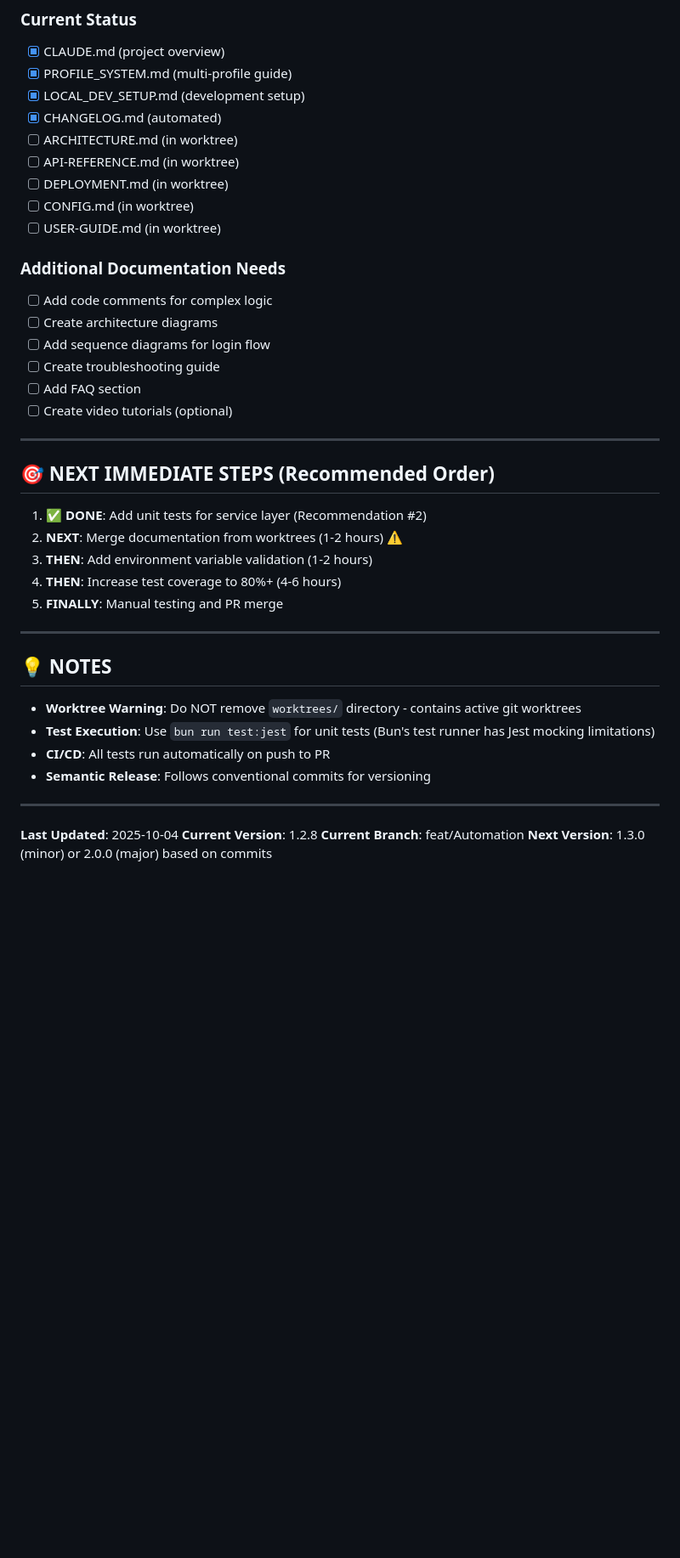
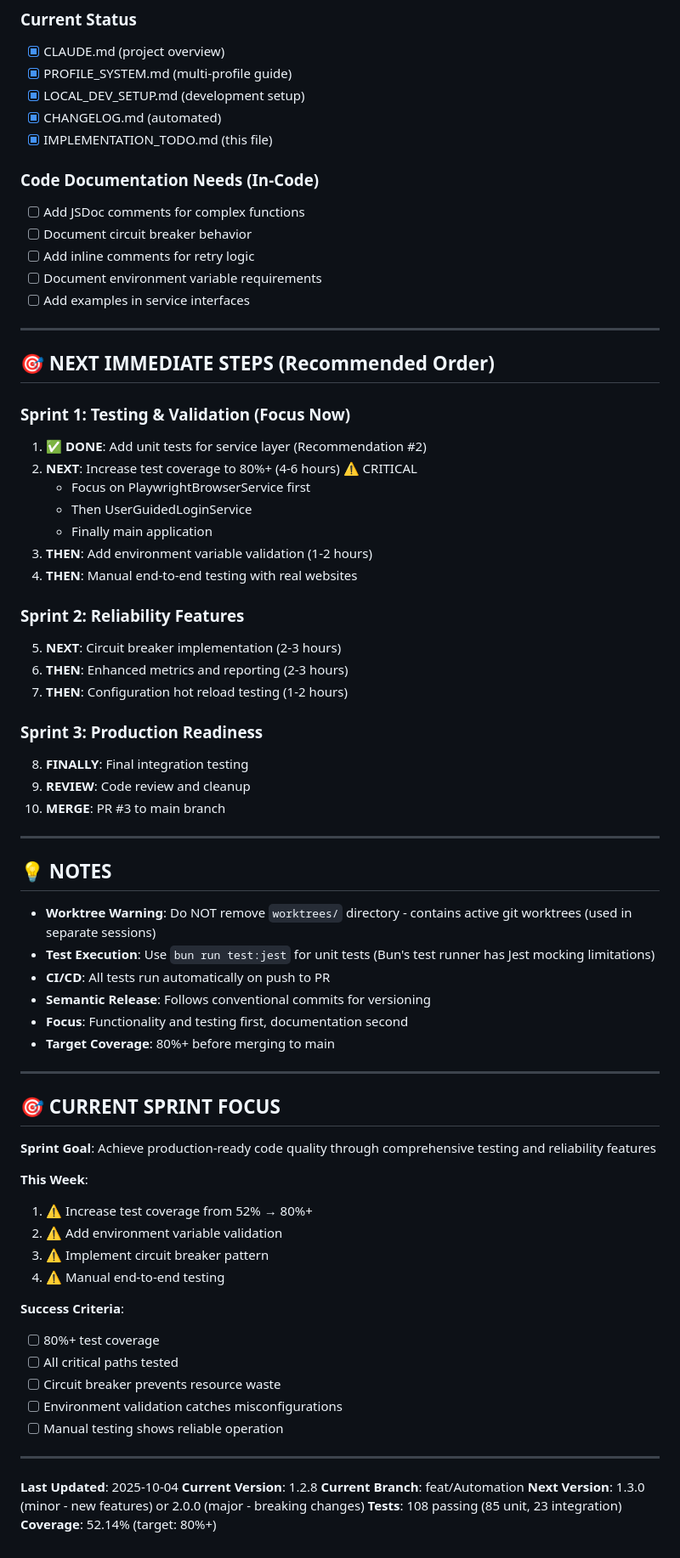
Before and after one commit to karlorz/daily-login-assistant, a Markdown page: IMPLEMENTATION_TODO.md, the part around one of its changes. Shown at 85% size. GitHub-like rendering; blank space fills up the shorter version.

```diff
--- a/IMPLEMENTATION_TODO.md
+++ b/IMPLEMENTATION_TODO.md
@@ -377,42 +370,73 @@ git push origin feat/Automation
 - [x] PROFILE_SYSTEM.md (multi-profile guide)
 - [x] LOCAL_DEV_SETUP.md (development setup)
 - [x] CHANGELOG.md (automated)
-- [ ] ARCHITECTURE.md (in worktree)
-- [ ] API-REFERENCE.md (in worktree)
-- [ ] DEPLOYMENT.md (in worktree)
-- [ ] CONFIG.md (in worktree)
-- [ ] USER-GUIDE.md (in worktree)
+- [x] IMPLEMENTATION_TODO.md (this file)
 
-### Additional Documentation Needs
-- [ ] Add code comments for complex logic
-- [ ] Create architecture diagrams
-- [ ] Add sequence diagrams for login flow
-- [ ] Create troubleshooting guide
-- [ ] Add FAQ section
-- [ ] Create video tutorials (optional)
+### Code Documentation Needs (In-Code)
+- [ ] Add JSDoc comments for complex functions
+- [ ] Document circuit breaker behavior
+- [ ] Add inline comments for retry logic
+- [ ] Document environment variable requirements
+- [ ] Add examples in service interfaces
 
 ---
 
 ## 🎯 NEXT IMMEDIATE STEPS (Recommended Order)
 
+### Sprint 1: Testing & Validation (Focus Now)
 1. **✅ DONE**: Add unit tests for service layer (Recommendation #2)
-2. **NEXT**: Merge documentation from worktrees (1-2 hours) ⚠️
+2. **NEXT**: Increase test coverage to 80%+ (4-6 hours) ⚠️ CRITICAL
+   - Focus on PlaywrightBrowserService first
+   - Then UserGuidedLoginService
+   - Finally main application
 3. **THEN**: Add environment variable validation (1-2 hours)
-4. **THEN**: Increase test coverage to 80%+ (4-6 hours)
-5. **FINALLY**: Manual testing and PR merge
+4. **THEN**: Manual end-to-end testing with real websites
+
+### Sprint 2: Reliability Features
+5. **NEXT**: Circuit breaker implementation (2-3 hours)
+6. **THEN**: Enhanced metrics and reporting (2-3 hours)
+7. **THEN**: Configuration hot reload testing (1-2 hours)
+
+### Sprint 3: Production Readiness
+8. **FINALLY**: Final integration testing
+9. **REVIEW**: Code review and cleanup
+10. **MERGE**: PR #3 to main branch
 
 ---
 
 ## 💡 NOTES
 
-- **Worktree Warning**: Do NOT remove `worktrees/` directory - contains active git worktrees
+- **Worktree Warning**: Do NOT remove `worktrees/` directory - contains active git worktrees (used in separate sessions)
 - **Test Execution**: Use `bun run test:jest` for unit tests (Bun's test runner has Jest mocking limitations)
 - **CI/CD**: All tests run automatically on push to PR
 - **Semantic Release**: Follows conventional commits for versioning
+- **Focus**: Functionality and testing first, documentation second
+- **Target Coverage**: 80%+ before merging to main
+
+---
+
+## 🎯 CURRENT SPRINT FOCUS
+
+**Sprint Goal**: Achieve production-ready code quality through comprehensive testing and reliability features
+
+**This Week**:
+1. ⚠️ Increase test coverage from 52% → 80%+
+2. ⚠️ Add environment variable validation
+3. ⚠️ Implement circuit breaker pattern
+4. ⚠️ Manual end-to-end testing
+
+**Success Criteria**:
+- [ ] 80%+ test coverage
+- [ ] All critical paths tested
+- [ ] Circuit breaker prevents resource waste
+- [ ] Environment validation catches misconfigurations
+- [ ] Manual testing shows reliable operation
 
 ---
 
 **Last Updated**: 2025-10-04
 **Current Version**: 1.2.8
 **Current Branch**: feat/Automation
-**Next Version**: 1.3.0 (minor) or 2.0.0 (major) based on commits
+**Next Version**: 1.3.0 (minor - new features) or 2.0.0 (major - breaking changes)
+**Tests**: 108 passing (85 unit, 23 integration)
+**Coverage**: 52.14% (target: 80%+)
```
Also changed, not shown: other parts of IMPLEMENTATION_TODO.md (+93 -100 lines).
